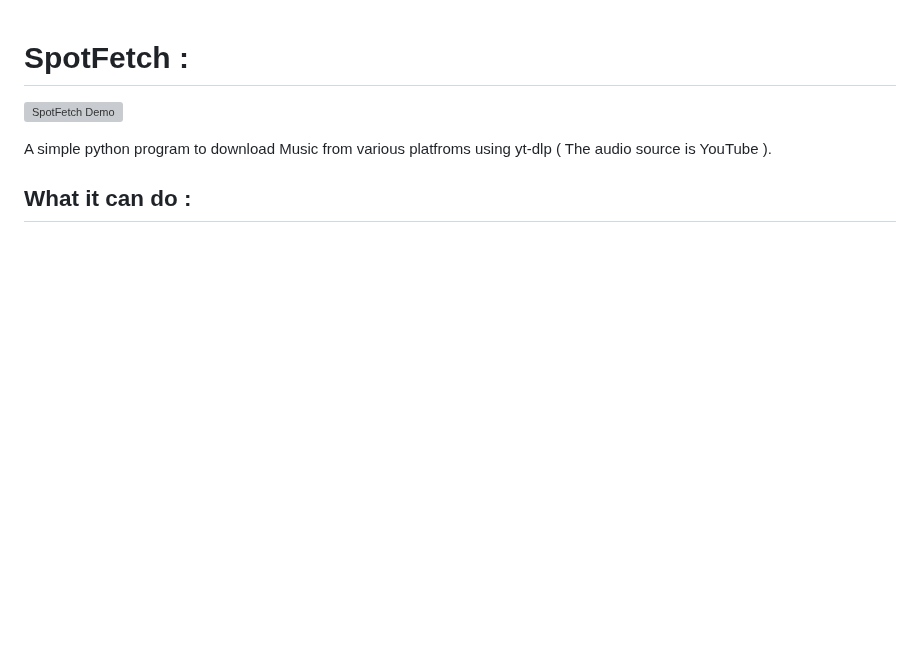
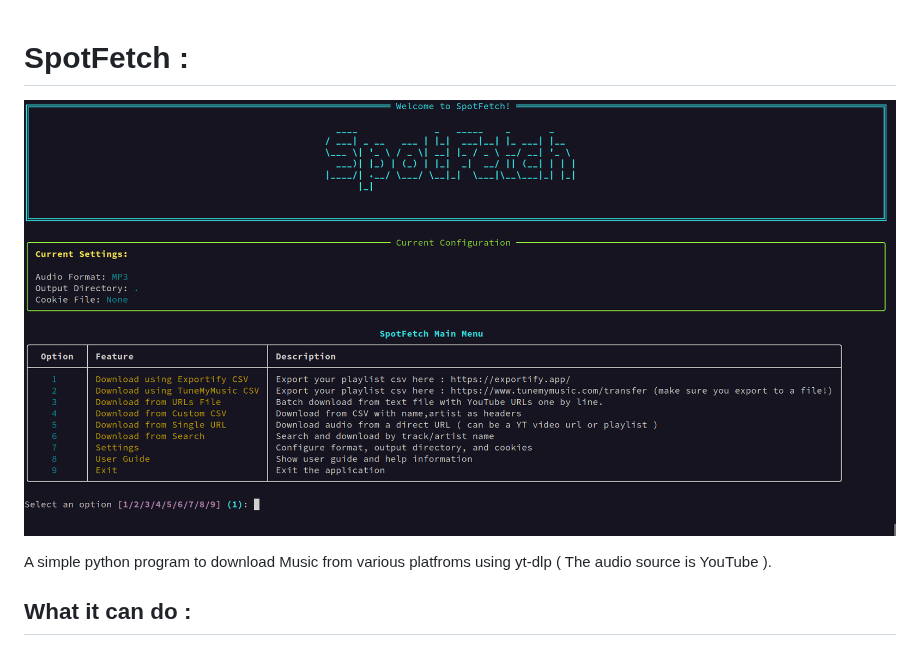
Before and after one commit to MrElyazid/SpotFetch, a Markdown page: README.md, the part around the change. Rendered like a GitHub page; blank space fills up the shorter version; grey boxes are pictures that could not be loaded.

```diff
--- a/README.md
+++ b/README.md
@@ -1,6 +1,6 @@
 # SpotFetch :
 
-![SpotFetch Demo](./.github/demo.png)
+![SpotFetch Demo](./.github/showcase.png)
 
 
 A simple python program to download Music from various platfroms using yt-dlp ( The audio source is YouTube ).
```
